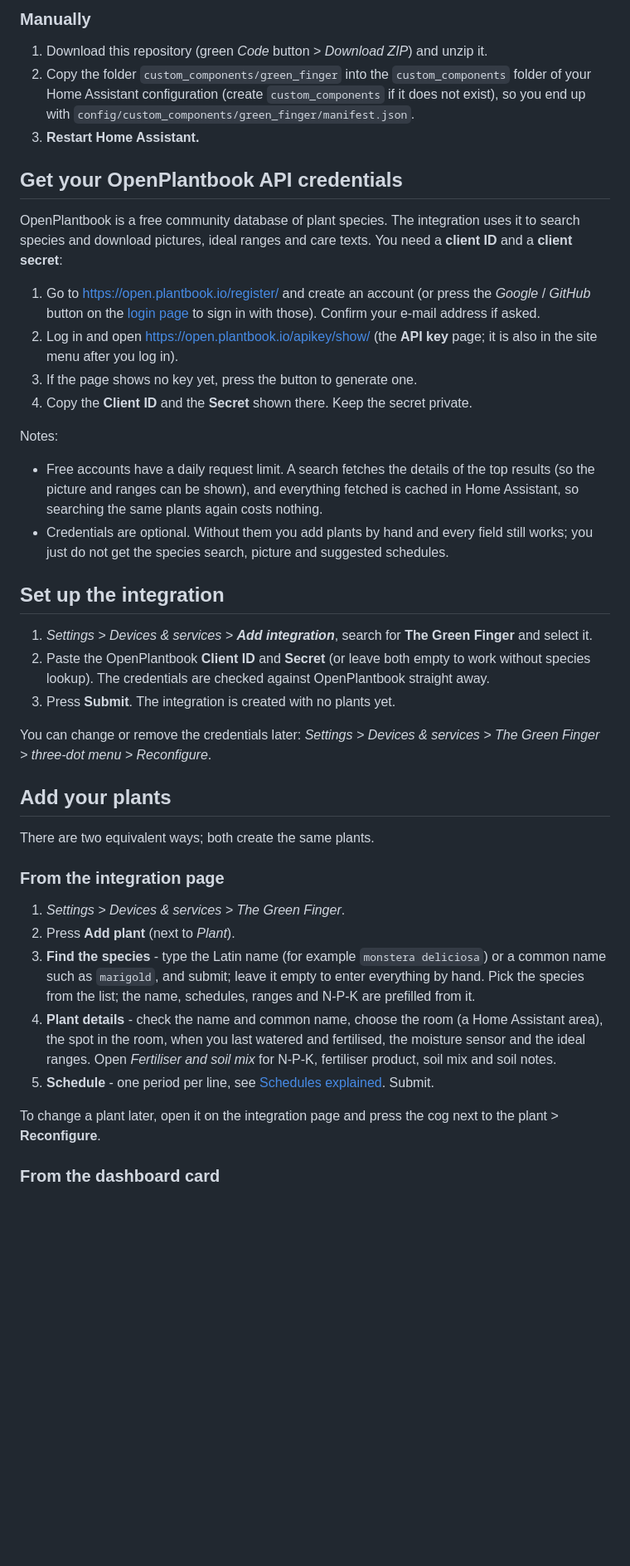
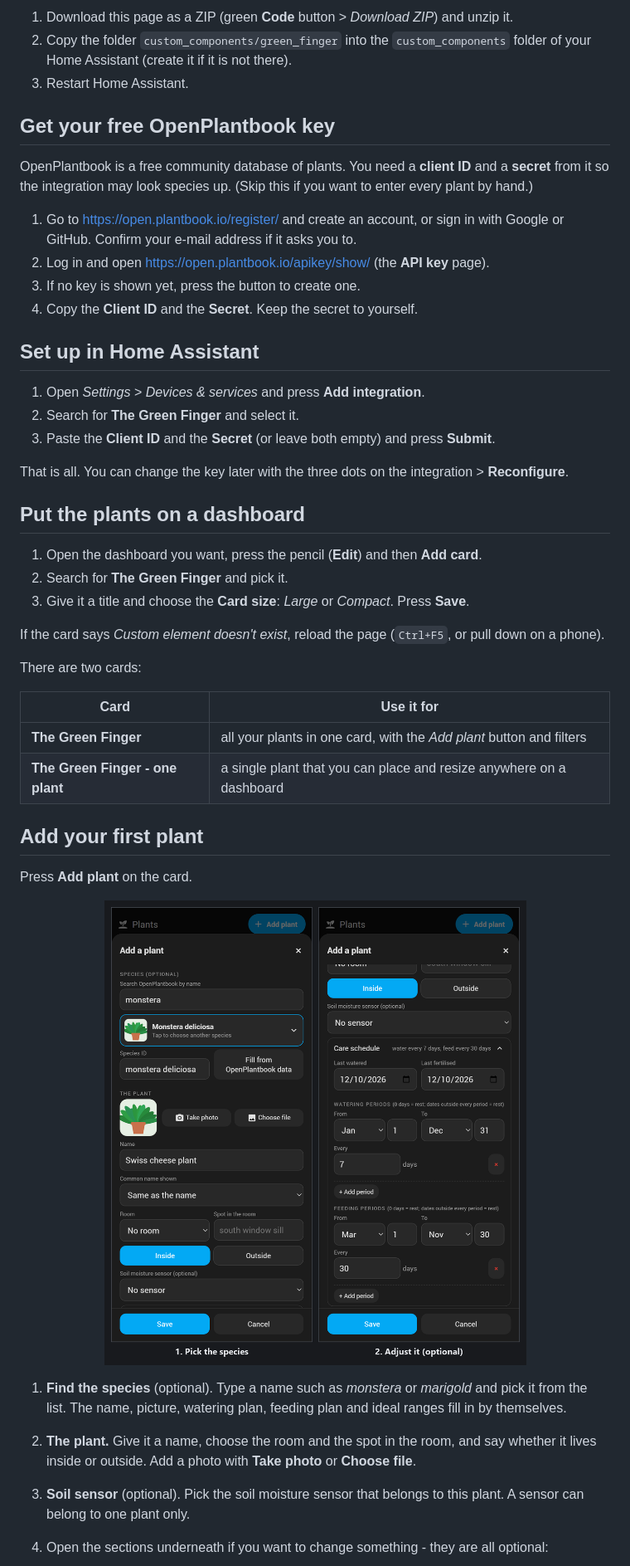
Before and after one commit to GavC666/ha-green-finger, a Markdown page: README.md, the part around one of its changes. Shown at 83% size. GitHub-like rendering; pictures changed too: docs/img/add.png (added); folded sections open; blank space fills up the shorter version.

```diff
--- a/README.md
+++ b/README.md
@@ -74,62 +61,57 @@ location and pictures - plus a dashboard card to look after them all.
 
-### Manually
+1. Download this page as a ZIP (green **Code** button > *Download ZIP*) and unzip it.
+2. Copy the folder `custom_components/green_finger` into the `custom_components` folder of your Home
+   Assistant (create it if it is not there).
+3. Restart Home Assistant.
+</details>
 
-1. Download this repository (green *Code* button > *Download ZIP*) and unzip it.
-2. Copy the folder `custom_components/green_finger` into the `custom_components` folder of your
-   Home Assistant configuration (create `custom_components` if it does not exist), so you end up with
-   `config/custom_components/green_finger/manifest.json`.
-3. **Restart Home Assistant.**
+## Get your free OpenPlantbook key
 
-## Get your OpenPlantbook API credentials
+OpenPlantbook is a free community database of plants. You need a **client ID** and a **secret** from it
+so the integration may look species up. (Skip this if you want to enter every plant by hand.)
 
-OpenPlantbook is a free community database of plant species. The integration uses it to search
-species and download pictures, ideal ranges and care texts. You need a **client ID** and a
-**client secret**:
+1. Go to <https://open.plantbook.io/register/> and create an account, or sign in with Google or GitHub.
+   Confirm your e-mail address if it asks you to.
+2. Log in and open <https://open.plantbook.io/apikey/show/> (the **API key** page).
+3. If no key is shown yet, press the button to create one.
+4. Copy the **Client ID** and the **Secret**. Keep the secret to yourself.
 
-1. Go to <https://open.plantbook.io/register/> and create an account (or press the *Google* /
-   *GitHub* button on the [login page](https://open.plantbook.io/login/) to sign in with those).
-   Confirm your e-mail address if asked.
-2. Log in and open <https://open.plantbook.io/apikey/show/> (the **API key** page; it is also in the
-   site menu after you log in).
-3. If the page shows no key yet, press the button to generate one.
-4. Copy the **Client ID** and the **Secret** shown there. Keep the secret private.
+## Set up in Home Assistant
 
-Notes:
+1. Open *Settings > Devices & services* and press **Add integration**.
+2. Search for **The Green Finger** and select it.
+3. Paste the **Client ID** and the **Secret** (or leave both empty) and press **Submit**.
 
-- Free accounts have a daily request limit. A search fetches the details of the top results (so the
-  picture and ranges can be shown), and everything fetched is cached in Home Assistant, so searching
-  the same plants again costs nothing.
-- Credentials are optional. Without them you add plants by hand and every field still works; you
-  just do not get the species search, picture and suggested schedules.
+That is all. You can change the key later with the three dots on the integration > **Reconfigure**.
 
-## Set up the integration
+## Put the plants on a dashboard
 
-1. *Settings > Devices & services > **Add integration***, search for **The Green Finger** and select it.
-2. Paste the OpenPlantbook **Client ID** and **Secret** (or leave both empty to work without species
-   lookup). The credentials are checked against OpenPlantbook straight away.
-3. Press **Submit**. The integration is created with no plants yet.
+1. Open the dashboard you want, press the pencil (**Edit**) and then **Add card**.
+2. Search for **The Green Finger** and pick it.
+3. Give it a title and choose the **Card size**: *Large* or *Compact*. Press **Save**.
 
-You can change or remove the credentials later: *Settings > Devices & services > The Green Finger >
-three-dot menu > Reconfigure*.
+If the card says *Custom element doesn't exist*, reload the page (`Ctrl+F5`, or pull down on a phone).
 
-## Add your plants
+There are two cards:
 
-There are two equivalent ways; both create the same plants.
+| Card | Use it for |
+|---|---|
+| **The Green Finger** | all your plants in one card, with the *Add plant* button and filters |
+| **The Green Finger - one plant** | a single plant that you can place and resize anywhere on a dashboard |
 
-### From the integration page
+## Add your first plant
 
-1. *Settings > Devices & services > The Green Finger*.
-2. Press **Add plant** (next to *Plant*).
-3. **Find the species** - type the Latin name (for example `monstera deliciosa`) or a common name such
-   as `marigold`, and submit; leave it empty to enter everything by hand. Pick the species
-   from the list; the name, schedules, ranges and N-P-K are prefilled from it.
-4. **Plant details** - check the name and common name, choose the room (a Home Assistant area), the
-   spot in the room, when you last watered and fertilised, the moisture sensor and the ideal ranges.
-   Open *Fertiliser and soil mix* for N-P-K, fertiliser product, soil mix and soil notes.
-5. **Schedule** - one period per line, see [Schedules explained](#schedules-explained). Submit.
+Press **Add plant** on the card.
 
-To change a plant later, open it on the integration page and press the cog next to the plant >
-**Reconfigure**.
+<p align="center">
+  <img src="https://raw.githubusercontent.com/GavC666/ha-green-finger/main/docs/img/add.png" alt="Adding a plant on a phone" width="760">
+</p>
 
-### From the dashboard card
+1. **Find the species** (optional). Type a name such as *monstera* or *marigold* and pick it from the
+   list. The name, picture, watering plan, feeding plan and ideal ranges fill in by themselves.
+2. **The plant.** Give it a name, choose the room and the spot in the room, and say whether it lives
+   inside or outside. Add a photo with **Take photo** or **Choose file**.
+3. **Soil sensor** (optional). Pick the soil moisture sensor that belongs to this plant. A sensor can
+   belong to one plant only.
+4. Open the sections underneath if you want to change something - they are all optional:
 
```
Also changed, not shown: other parts of README.md (+262 -274 lines), docs/img/info.png (added), docs/img/overview.png (added), docs/img/sizes.png (added), docs/img/tablet.png (added), 2 other files.
